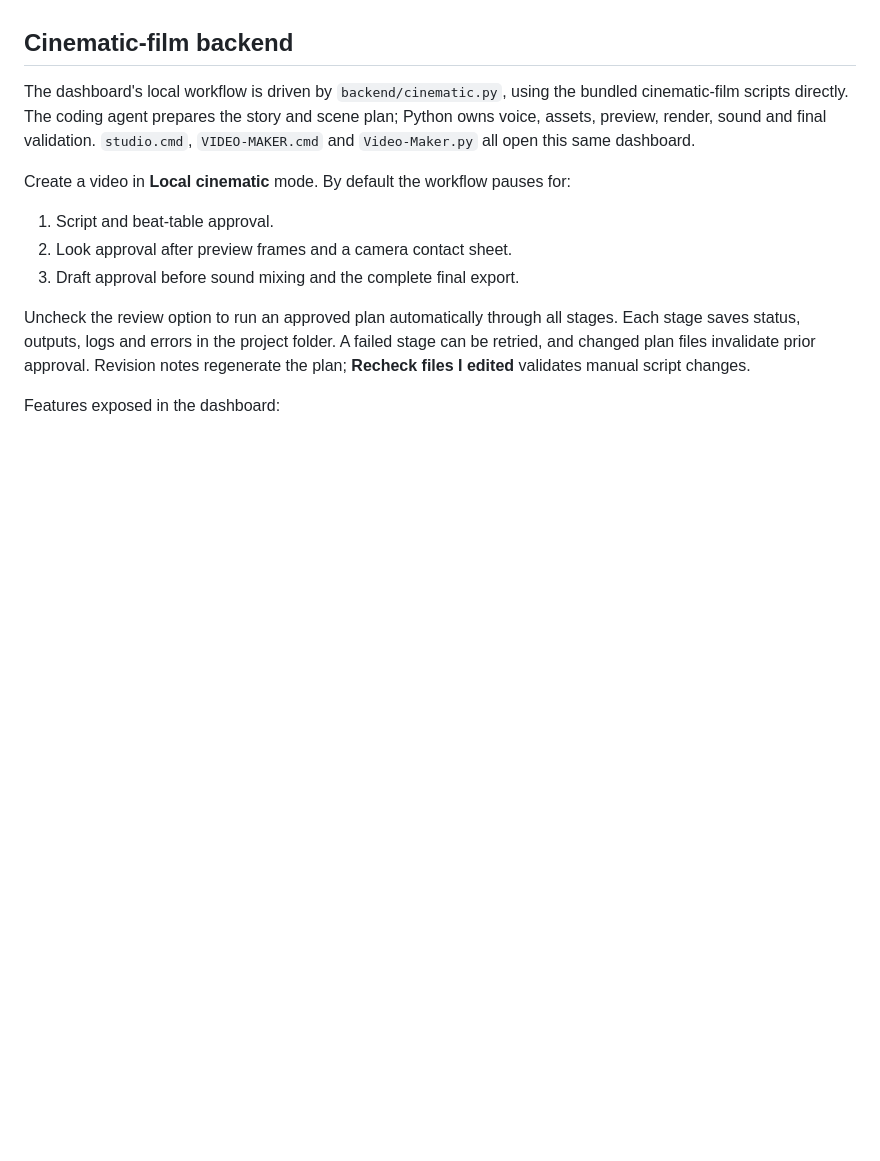
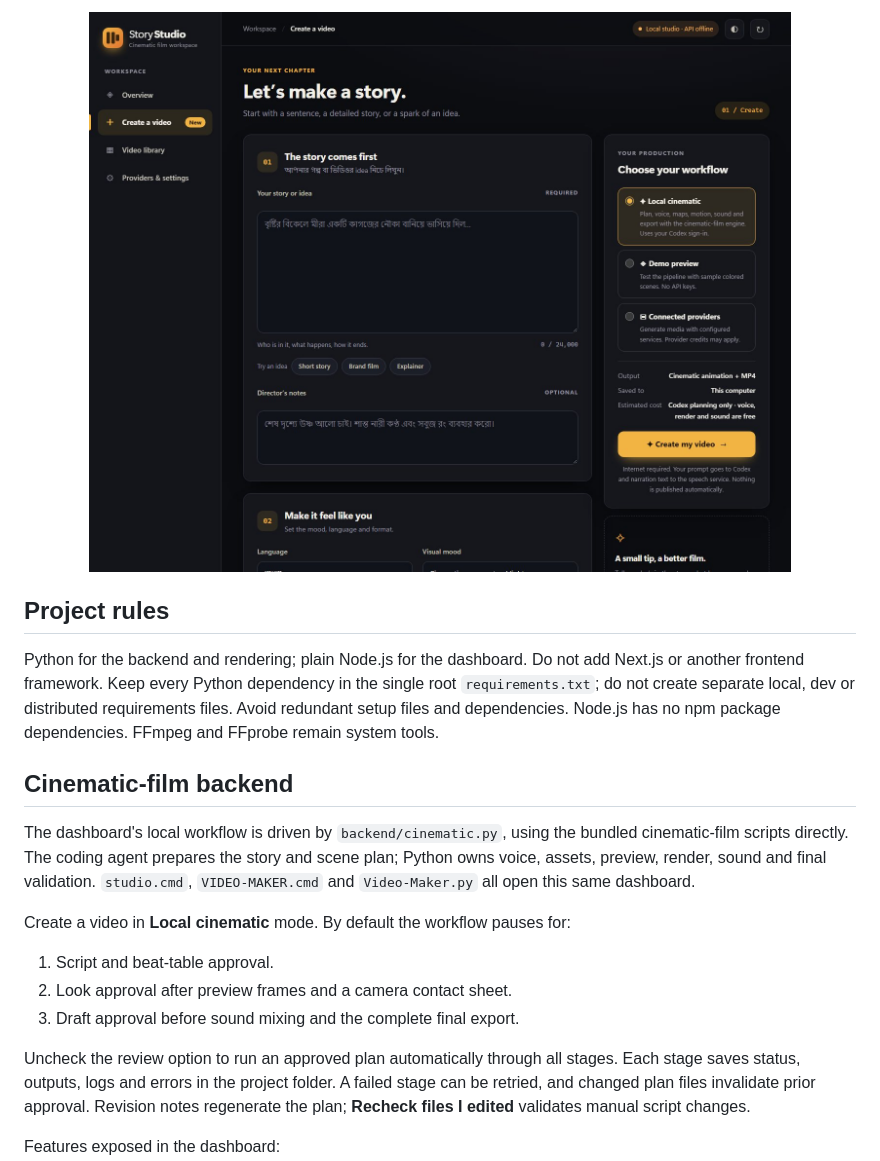
Before and after one commit to mdalamin-py/Story-Video-Automation, a Markdown page: README.md, the part around one of its changes. GitHub-like rendering; pictures changed too: documentation/images/create.jpg (added); blank space fills up the shorter version.

Commit message:
Add story AI picker and refresh README

```diff
--- a/README.md
+++ b/README.md
@@ -10,3 +62,11 @@ Node.js has no npm package dependencies. FFmpeg/FFprobe remain system tools.
+<p align="center"><img src="documentation/images/create.jpg" alt="Create page: story box, mood and format settings, and the seven film looks" width="100%" /></p>
+
+## Project rules
+
+Python for the backend and rendering; plain Node.js for the dashboard. Do not add Next.js or another
+frontend framework. Keep every Python dependency in the single root `requirements.txt`; do not create
+separate local, dev or distributed requirements files. Avoid redundant setup files and dependencies.
+Node.js has no npm package dependencies. FFmpeg and FFprobe remain system tools.
 
 ## Cinematic-film backend
 
```
Also changed, not shown: other parts of README.md (+75 -7 lines), documentation/images/library-light.jpg (added), documentation/images/overview.jpg (added), documentation/images/phone.jpg (added), documentation/images/review.jpg (added), 10 other files.
